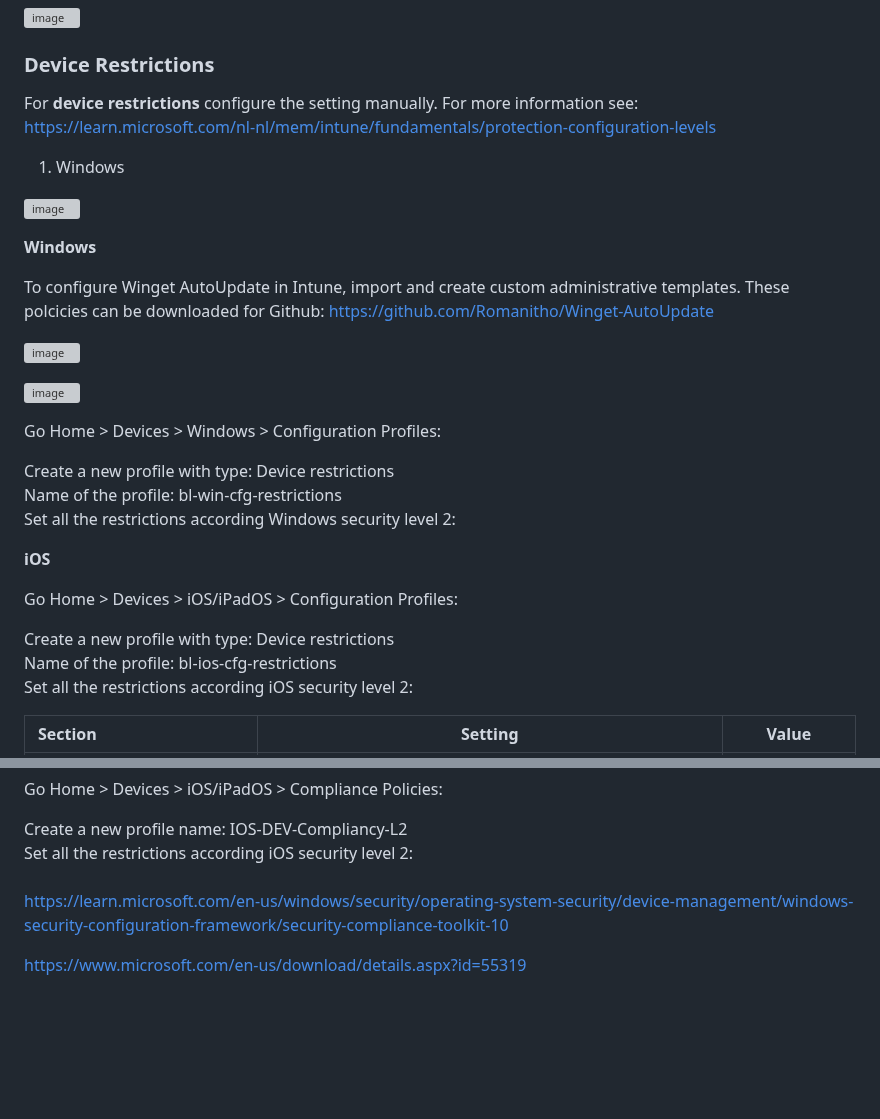
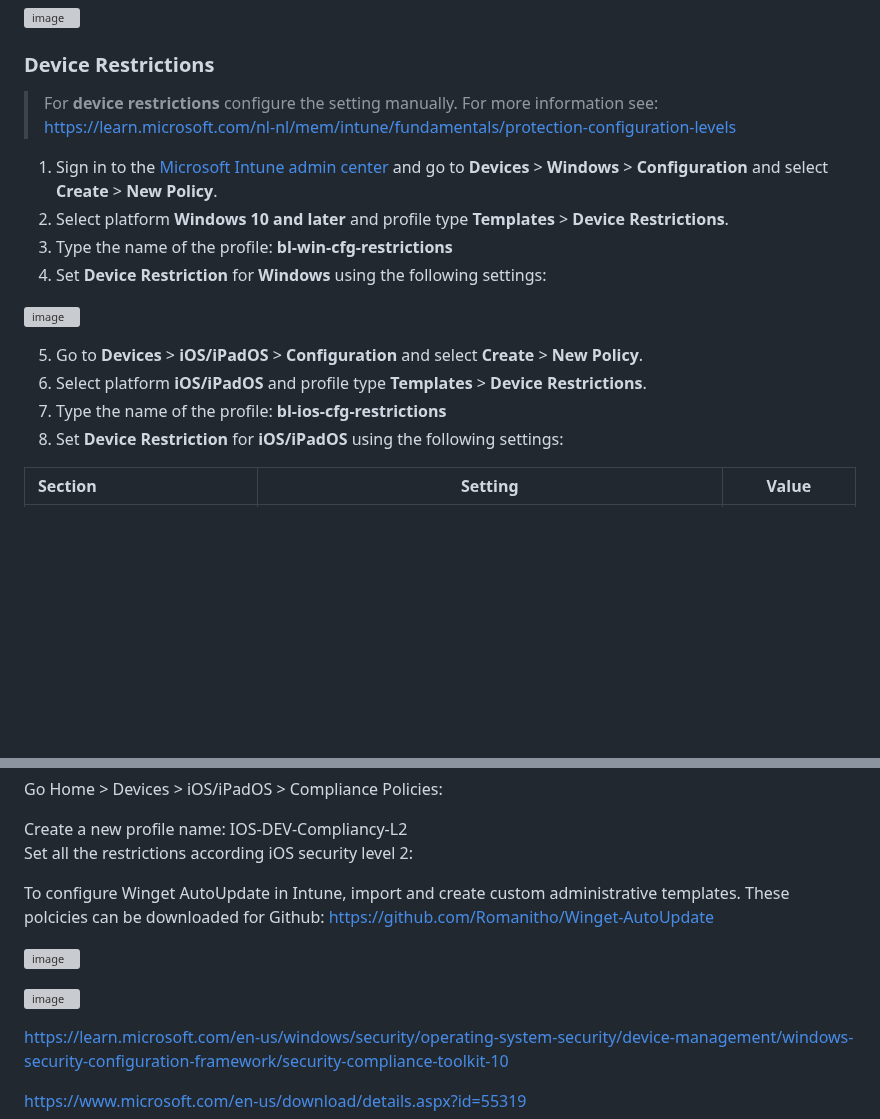
Before and after one commit to eWorkspace365/eworkspace365.github.io, a Markdown page: m365-6-3-mobile-device-management.md, 2 parts joined by grey strips. Rendered like a GitHub page; blank space fills up the shorter version; grey boxes are pictures that could not be loaded.

```diff
--- a/m365-6-3-mobile-device-management.md
+++ b/m365-6-3-mobile-device-management.md
@@ -85,40 +85,19 @@ Set your Intune device cleanup rules to delete Intune MDM enrolled devices that
 ![image](https://github.com/user-attachments/assets/2909a342-7ade-4132-8136-8b7a62c0734a)
 
 ### Device Restrictions
-For **device restrictions** configure the setting manually. For more information see: https://learn.microsoft.com/nl-nl/mem/intune/fundamentals/protection-configuration-levels
+> For **device restrictions** configure the setting manually. For more information see: https://learn.microsoft.com/nl-nl/mem/intune/fundamentals/protection-configuration-levels
 
-1.  Windows
+1. Sign in to the [Microsoft Intune admin center](https://go.microsoft.com/fwlink/?linkid=2109431) and go to **Devices** > **Windows** > **Configuration** and select **Create** > **New Policy**.
+2. Select platform **Windows 10 and later** and profile type **Templates** > **Device Restrictions**.
+3. Type the name of the profile: **bl-win-cfg-restrictions**
+4. Set **Device Restriction** for **Windows** using the following settings:
 
 ![image](https://github.com/user-attachments/assets/d4cd42fe-54e9-422e-9fc2-293a348ab1d1)
 
-
-**Windows**
-
-To configure Winget AutoUpdate in Intune, import and create custom administrative templates. These polcicies can be downloaded for Github: https://github.com/Romanitho/Winget-AutoUpdate
-
-![image](https://github.com/user-attachments/assets/c3492ef6-dff3-419b-8744-67364f489b5f)
-
-![image](https://github.com/user-attachments/assets/ca940e04-dd68-4881-8057-6c4cdd7a39a9)
-
-
-
-Go Home > Devices > Windows > Configuration Profiles:
-
-Create a new profile with type: Device restrictions
-Name of the profile: bl-win-cfg-restrictions
-Set all the restrictions according Windows security level 2:
-
-**iOS**
-
-Go Home > Devices > iOS/iPadOS > Configuration Profiles:
-
-Create a new profile with type: Device restrictions
-Name of the profile: bl-ios-cfg-restrictions
-Set all the restrictions according iOS security level 2:
-
-
-
-
+5. Go to **Devices** > **iOS/iPadOS** > **Configuration** and select **Create** > **New Policy**.
+6. Select platform **iOS/iPadOS** and profile type **Templates** > **Device Restrictions**.
+7. Type the name of the profile: **bl-ios-cfg-restrictions**
+8. Set **Device Restriction** for **iOS/iPadOS** using the following settings:
 
 | Section | Setting | Value |
 | :--- | --- | --- |
@@ -208,6 +189,17 @@ Go Home > Devices > iOS/iPadOS > Compliance Policies:
 Create a new profile name: IOS-DEV-Compliancy-L2
 Set all the restrictions according iOS security level 2:
 
+
+
+To configure Winget AutoUpdate in Intune, import and create custom administrative templates. These polcicies can be downloaded for Github: https://github.com/Romanitho/Winget-AutoUpdate
+
+![image](https://github.com/user-attachments/assets/c3492ef6-dff3-419b-8744-67364f489b5f)
+
+![image](https://github.com/user-attachments/assets/ca940e04-dd68-4881-8057-6c4cdd7a39a9)
+
+
+
+
 https://learn.microsoft.com/en-us/windows/security/operating-system-security/device-management/windows-security-configuration-framework/security-compliance-toolkit-10
 
 https://www.microsoft.com/en-us/download/details.aspx?id=55319
```
Also changed, not shown: other parts of m365-6-3-mobile-device-management.md (+2 -0 lines).
